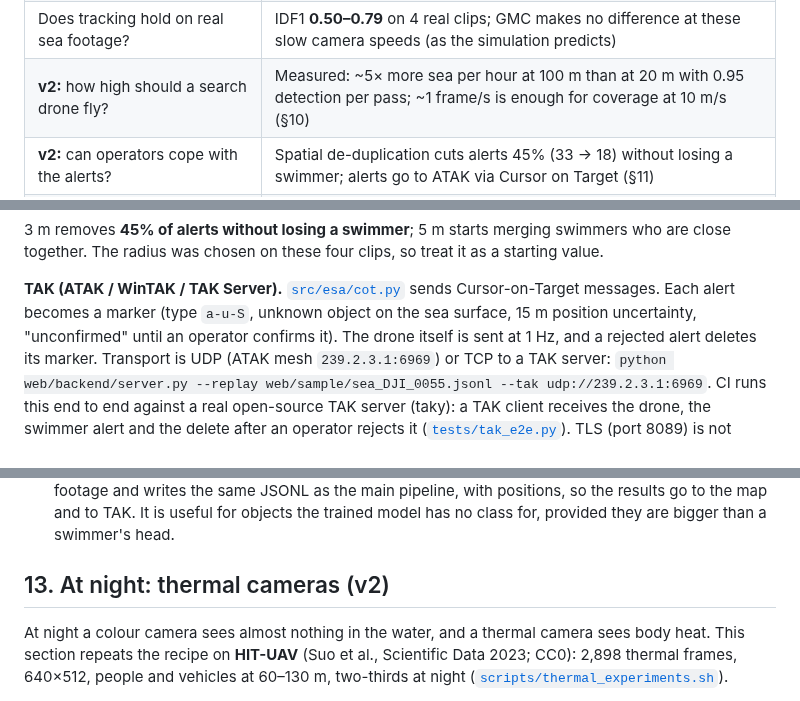
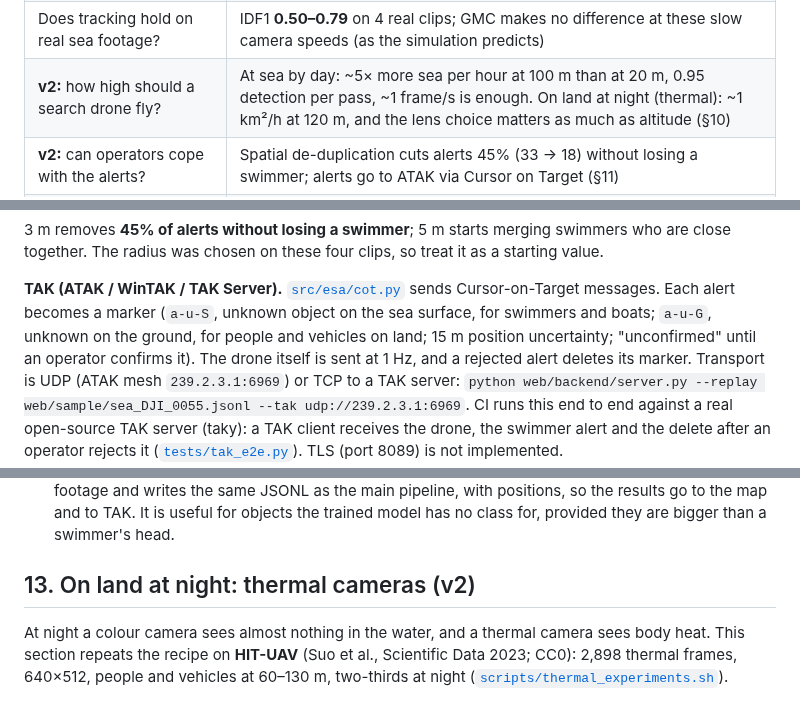
Before and after one commit to mustafarkhan/edge-situational-awareness, a Markdown page: README.md, 3 parts joined by grey strips. GitHub-like rendering.

```diff
--- a/README.md
+++ b/README.md
@@ -36,7 +36,7 @@ the script and results file that produced it.
 | **At sea:** does the land recipe transfer? | Yes. Swimmer AP **0.027 → 0.185** (COCO 640 → fine-tuned 1280); boats 0.155 → 0.503 |
 | Can the official sea validation split be trusted? | No. It shares videos with train and **inflates swimmer AP by ~50%** (0.185 → 0.295), measured against a control |
 | Does tracking hold on real sea footage? | IDF1 **0.50–0.79** on 4 real clips; GMC makes no difference at these slow camera speeds (as the simulation predicts) |
-| **v2:** how high should a search drone fly? | Measured: ~5× more sea per hour at 100 m than at 20 m with 0.95 detection per pass; ~1 frame/s is enough for coverage at 10 m/s (§10) |
+| **v2:** how high should a search drone fly? | At sea by day: ~5× more sea per hour at 100 m than at 20 m, 0.95 detection per pass, ~1 frame/s is enough. On land at night (thermal): ~1 km²/h at 120 m, and the lens choice matters as much as altitude (§10) |
 | **v2:** can operators cope with the alerts? | Spatial de-duplication cuts alerts 45% (33 → 18) without losing a swimmer; alerts go to ATAK via Cursor on Target (§11) |
 | **v2:** can text prompts replace training? | No: a 4-epoch fine-tune still beats a 3× larger open-vocabulary model by 1.6× on swimmers (§12) |
 | **v2:** what about night? | Thermal: colour-trained AP 0.023 → fine-tuned **0.445**; better at night (0.471) than by day (0.338) (§13) |
@@ -366,7 +396,8 @@ is now treated as the same swimmer ([`benchmarks/alert_load.py`](benchmarks/aler
 radius was chosen on these four clips, so treat it as a starting value.
 
 **TAK (ATAK / WinTAK / TAK Server).** [`src/esa/cot.py`](src/esa/cot.py) sends Cursor-on-Target messages. Each alert
-becomes a marker (type `a-u-S`, unknown object on the sea surface, 15 m position uncertainty, "unconfirmed" until an
+becomes a marker (`a-u-S`, unknown object on the sea surface, for swimmers and boats; `a-u-G`, unknown on the ground,
+for people and vehicles on land; 15 m position uncertainty; "unconfirmed" until an
 operator confirms it). The drone itself is sent at 1 Hz, and a rejected alert deletes its marker. Transport is UDP
 (ATAK mesh `239.2.3.1:6969`) or TCP to a TAK server:
 `python web/backend/server.py --replay web/sample/sea_DJI_0055.jsonl --tak udp://239.2.3.1:6969`.
@@ -401,7 +432,7 @@ was chosen on the val split (8 videos), and the chosen wording was scored once o
   map and to TAK. It is useful for objects the trained model has no class for, provided they are bigger than a
   swimmer's head.
 
-## 13. At night: thermal cameras (v2)
+## 13. On land at night: thermal cameras (v2)
 
 At night a colour camera sees almost nothing in the water, and a thermal camera sees body heat. This section repeats
 the recipe on **HIT-UAV** (Suo et al., Scientific Data 2023; CC0): 2,898 thermal frames, 640×512, people and vehicles at
```
Also changed, not shown: other parts of README.md (+34 -4 lines), docs/figures/land_search.png (added), 13 other files.
